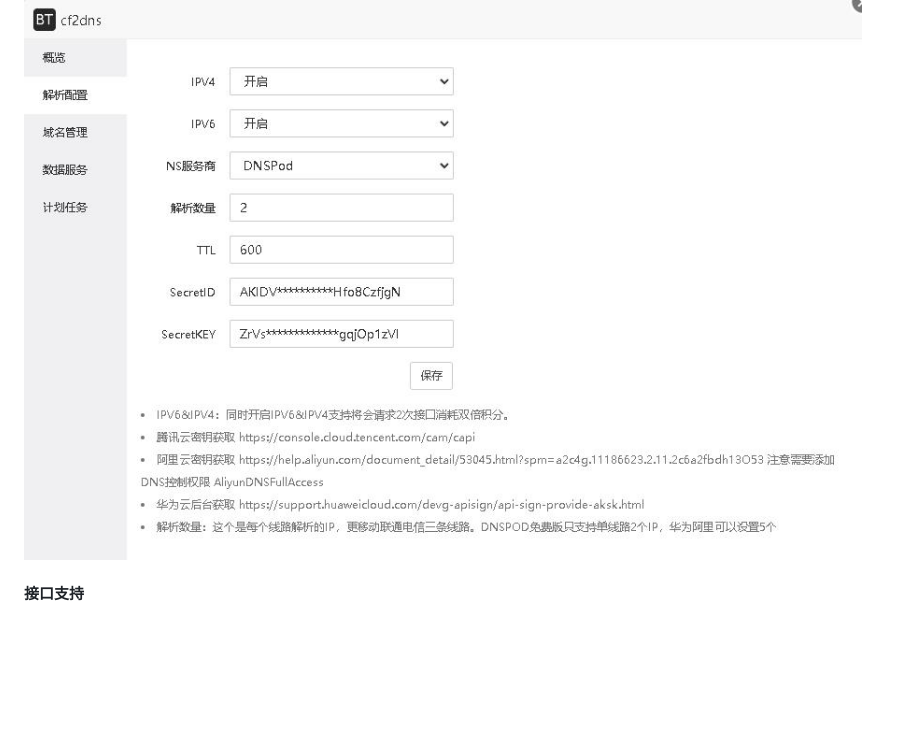
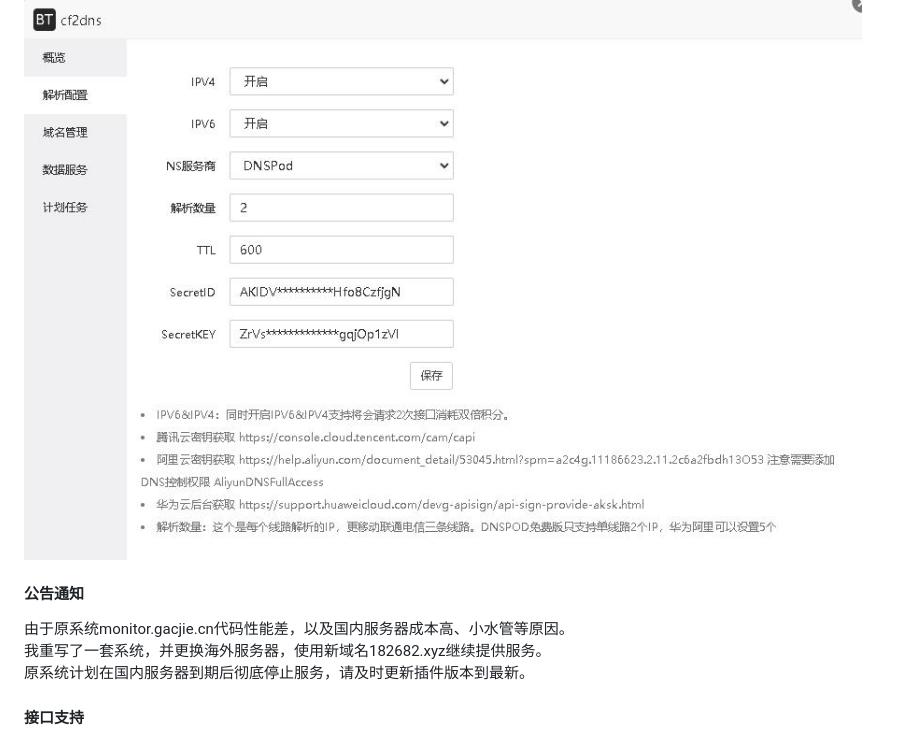
Before and after one commit to gacjie/cf2dns, a Markdown page: README.md, the part around the change. Rendered like a GitHub page; blank space fills up the shorter version.

```diff
--- a/README.md
+++ b/README.md
@@ -6,6 +6,11 @@
 
 #### 演示图片
  ![cf2dns.jpg](https://raw.githubusercontent.com/gacjie/cf2dns/main/cf2dns.jpg)
+
+#### 公告通知
+由于原系统monitor.gacjie.cn代码性能差，以及国内服务器成本高、小水管等原因。
+我重写了一套系统，并更换海外服务器，使用新域名182682.xyz继续提供服务。
+原系统计划在国内服务器到期后彻底停止服务，请及时更新插件版本到最新。
 
 #### 接口支持
 CloudFlare官方优选(182682.xyz)更新频率15IP/15分钟
```
